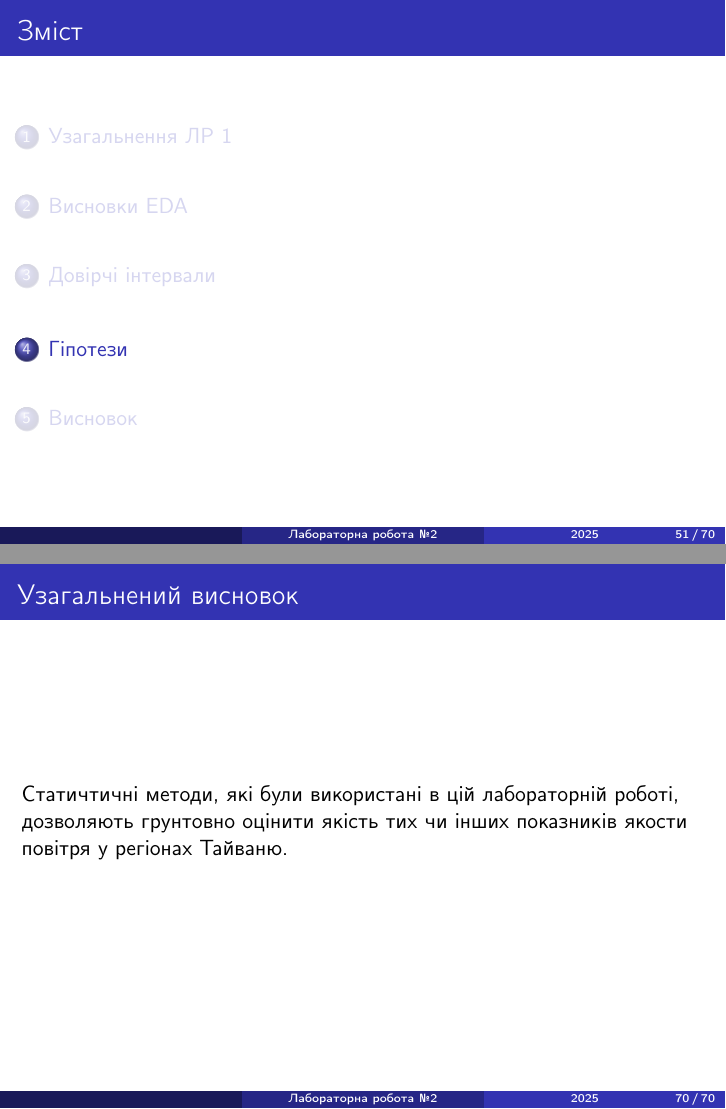
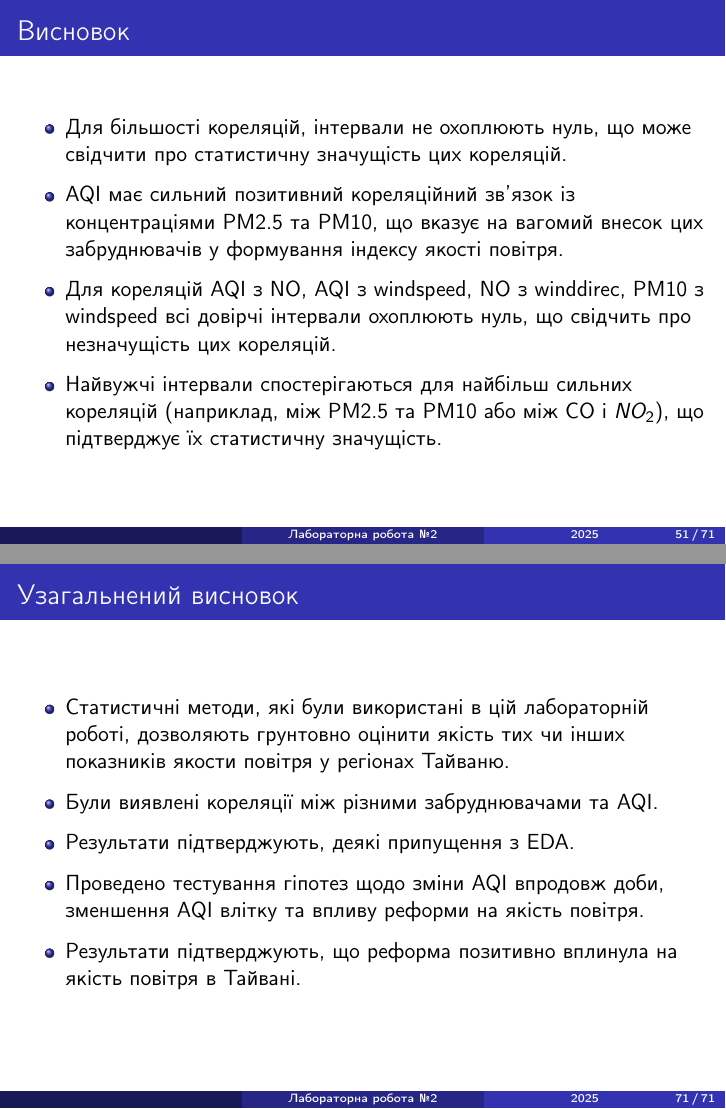
Before and after one commit to fam-data-analysis-team/labs, LaTeX slides (notes/presentation/lab2/presentation2.tex): pages 51 and 70 of 70 before the commit and pages 51 and 71 of 71 after it, joined at a grey line. Compiled offline with pdfLaTeX.

Commit message:
presentation: add sum for p3

```diff
--- a/notes/presentation/lab2/presentation2.tex
+++ b/notes/presentation/lab2/presentation2.tex
@@ -838,6 +838,17 @@
   \end{center}
 \end{frame}
 
+\begin{frame}
+  \frametitle{Висновок}
+
+  \begin{itemize}
+    \item Для більшості кореляцій, інтервали не охоплюють нуль, що може свідчити про статистичну значущість цих кореляцій.
+    \item AQI має сильний позитивний кореляційний зв'язок із концентраціями PM2.5 та PM10, що вказує на вагомий внесок цих забруднювачів у формування індексу якості повітря.
+    \item Для кореляцій AQI з NO, AQI з windspeed, NO з winddirec, PM10 з windspeed всі довірчі інтервали охоплюють нуль, що свідчить про незначущість цих кореляцій.
+    \item Найвужчі інтервали спостерігаються для найбільш сильних кореляцій (наприклад, між PM2.5 та PM10 або між CO і $NO_2$), що підтверджує їх статистичну значущість.
+  \end{itemize}
+\end{frame}
+
 % Блок про формулювання/тестування гiпотез, якi доречнi за наслiдком проведеного ранiше розвiдкового аналiзу.
 
 \begin{frame}
@@ -1148,8 +1159,19 @@
 
 \begin{frame}
   \frametitle{Узагальнений висновок}
-  Статичтичні методи, які були використані в цій лабораторній роботі,
-  дозволяють грунтовно оцінити якість тих чи інших показників якости повітря у регіонах Тайваню.
+  \begin{itemize}
+    \item Статистичні методи, які були використані в цій лабораторній роботі,
+    дозволяють грунтовно оцінити якість тих чи інших показників якости повітря у регіонах Тайваню.
+
+    \item Були виявлені кореляції між різними забруднювачами та AQI.
+
+    \item Результати підтверджують, деякі припущення з EDA.
+
+    \item Проведено тестування гіпотез щодо зміни AQI впродовж доби,
+    зменшення AQI влітку та впливу реформи на якість повітря.
+
+    \item Результати підтверджують, що реформа позитивно вплинула на якість повітря в Тайвані.
+  \end{itemize}
 
 \end{frame}
 
```
